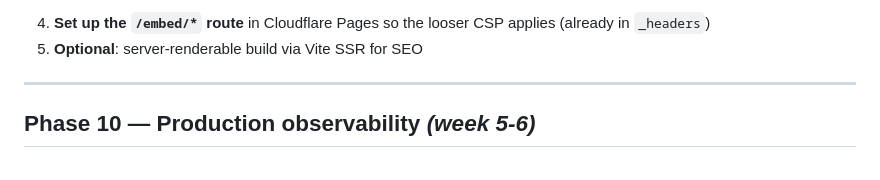
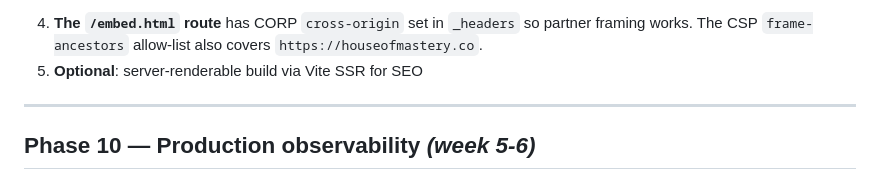
Before and after one commit to JMKing360/CLAUDE-LEARN-IT-, a Markdown page: DEPLOY.md, the part around one of its changes. Rendered like a GitHub page.

````diff
--- a/DEPLOY.md
+++ b/DEPLOY.md
@@ -218,5 +218,5 @@ The order matters. Phases 0 → 3 must complete before announcing the public URL
    ```
-4. **Set up the `/embed/*` route** in Cloudflare Pages so the looser CSP applies (already in `_headers`)
+4. **The `/embed.html` route** has CORP `cross-origin` set in `_headers` so partner framing works. The CSP `frame-ancestors` allow-list also covers `https://houseofmastery.co`.
 5. **Optional**: server-renderable build via Vite SSR for SEO
 
 ---
````
Also changed, not shown: other parts of DEPLOY.md (+1 -1 lines), MANUS-RUNBOOK.md (+2 -2 lines).
